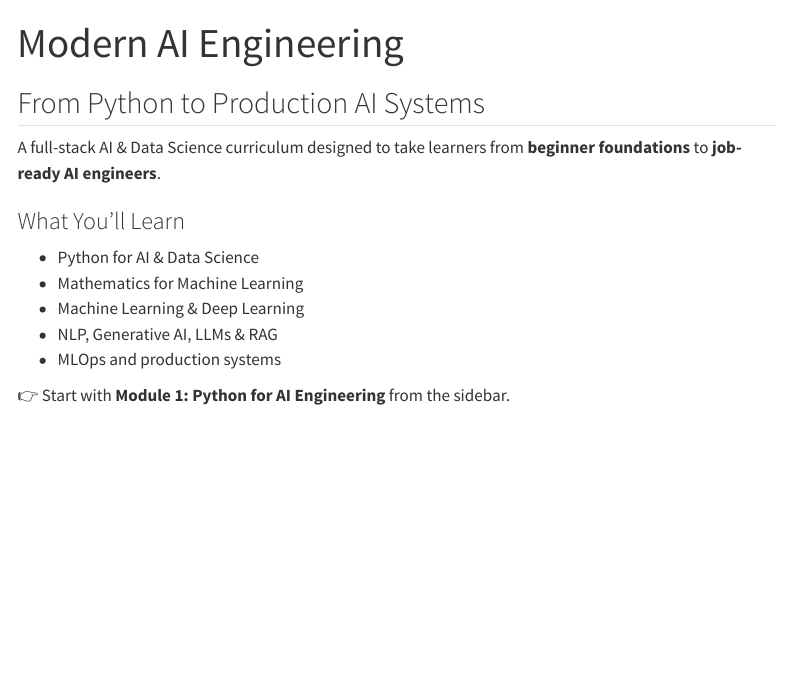
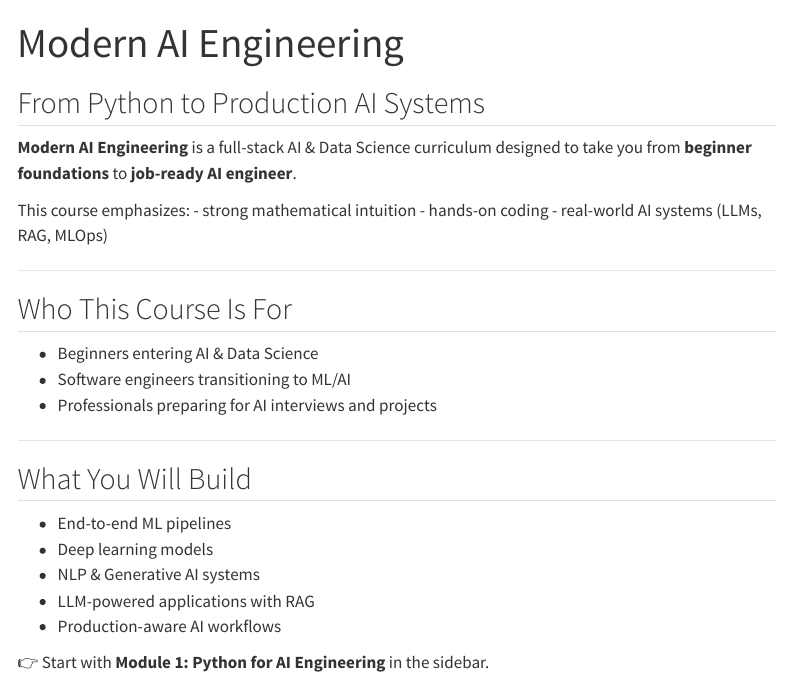
Before and after one commit to shravankumar147/modern-ai-engineering, a Quarto document (index.qmd): the page in a window 1100 px wide, from its top. Rendered offline with R 4.5, knitr and Pandoc in place of Quarto, with nearby package versions; menus at the side of the page are left out.

Commit message:
updated landing pages

```diff
--- a/index.qmd
+++ b/index.qmd
@@ -4,15 +4,30 @@ title: "Modern AI Engineering"
 
 ## From Python to Production AI Systems
 
-A full-stack AI & Data Science curriculum designed to take learners from
-**beginner foundations** to **job-ready AI engineers**.
+**Modern AI Engineering** is a full-stack AI & Data Science curriculum designed to
+take you from **beginner foundations** to **job-ready AI engineer**.
 
-### What You’ll Learn
+This course emphasizes:
+- strong mathematical intuition
+- hands-on coding
+- real-world AI systems (LLMs, RAG, MLOps)
 
-- Python for AI & Data Science
-- Mathematics for Machine Learning
-- Machine Learning & Deep Learning
-- NLP, Generative AI, LLMs & RAG
-- MLOps and production systems
+---
 
-👉 Start with **Module 1: Python for AI Engineering** from the sidebar.
+## Who This Course Is For
+
+- Beginners entering AI & Data Science
+- Software engineers transitioning to ML/AI
+- Professionals preparing for AI interviews and projects
+
+---
+
+## What You Will Build
+
+- End-to-end ML pipelines
+- Deep learning models
+- NLP & Generative AI systems
+- LLM-powered applications with RAG
+- Production-aware AI workflows
+
+👉 Start with **Module 1: Python for AI Engineering** in the sidebar.
```
Also changed, not shown: modules/01-python/module.qmd (+10 -17 lines), 1 other file.
